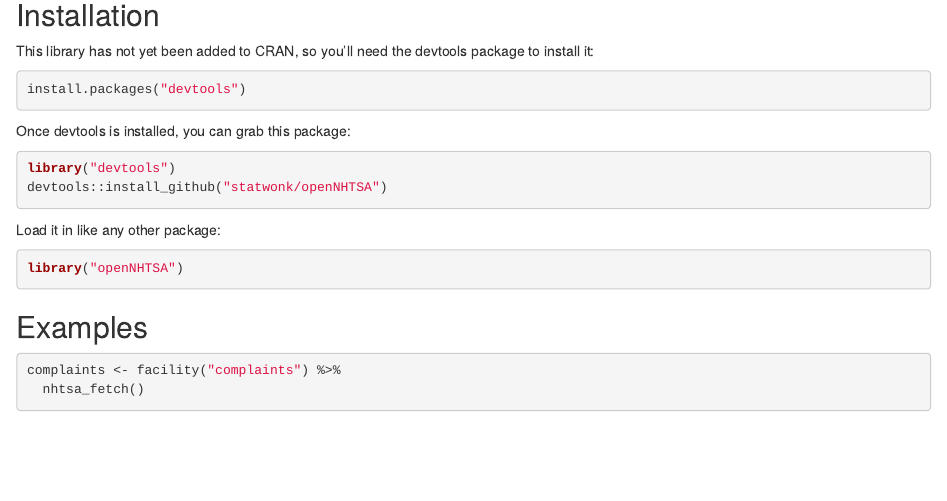
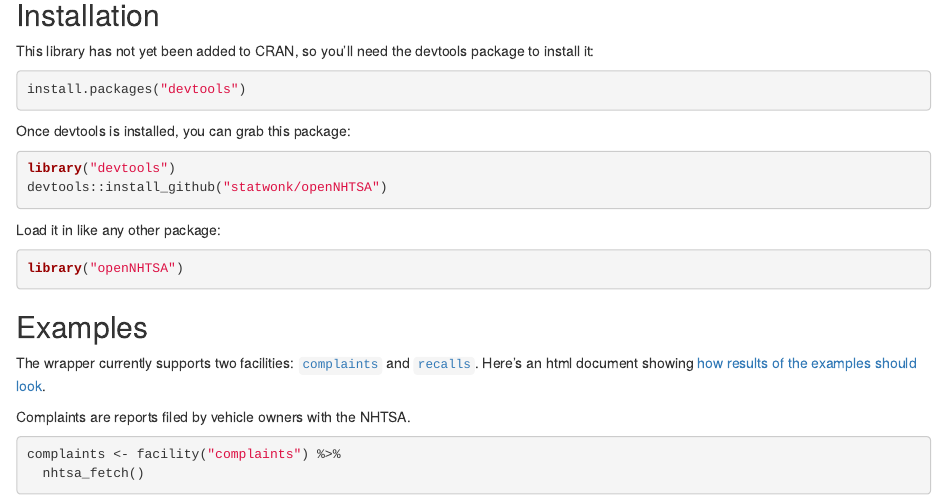
Before and after one commit to statwonk/openNHTSA, an R Markdown document (README.Rmd): the page in a window 1100 px wide, from 210 px down. Rendered offline with R 4.5, knitr and Pandoc, with nearby package versions; some code elsewhere in the file could not run offline; common packages that the code uses without loading them are loaded.

Commit message:
Generate HTML page showing how examples can be run

````diff
--- a/README.Rmd
+++ b/README.Rmd
@@ -27,6 +27,10 @@
 ```
 
 ## Examples
+
+The wrapper currently supports two facilities: [`complaints`](http://www.nhtsa.gov/webapi/Default.aspx?Complaints/Metadata/81) and [`recalls`](http://www.nhtsa.gov/webapi/Default.aspx?Recalls/Metadata/83). Here's an html document showing [how results of the examples should look](https://github.com/statwonk/openNHTSA/blob/master/README.Rmd).
+
+Complaints are reports filed by vehicle owners with the NHTSA.
 
 ```{r}
 complaints <- facility("complaints") %>%
````
Also changed, not shown: README.html (added), README.md.
